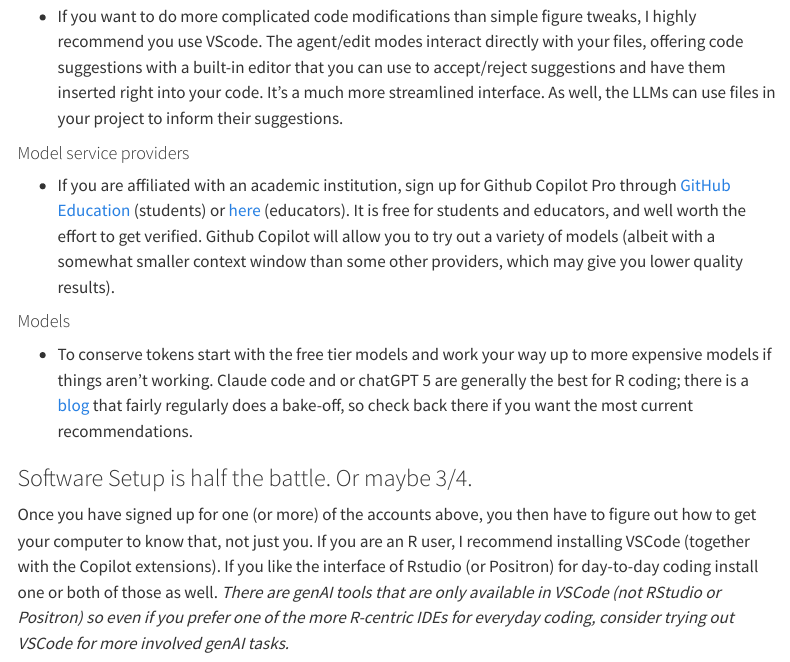
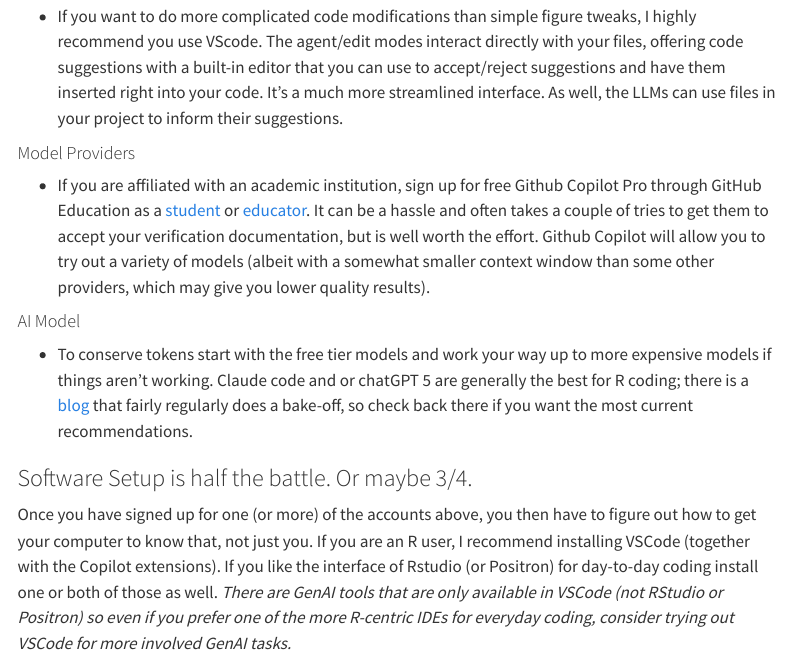
Before and after one commit to NWTlter/data_skills, a Quarto document (AI_how_to_2_IDE_quickstart.qmd): the page in a window 1100 px wide, from 670 px down. Rendered offline with R 4.5, knitr and Pandoc in place of Quarto, with nearby package versions; menus at the side of the page are left out.

Commit message:
fix: minor edits for clarity

```diff
--- a/AI_how_to_2_IDE_quickstart.qmd
+++ b/AI_how_to_2_IDE_quickstart.qmd
@@ -21,17 +21,17 @@ To jump right in, we'll use only one tool, but see the [full instructions](AI_ho
 
 -   If you want to do more complicated code modifications than simple figure tweaks, I highly recommend you use VScode. The agent/edit modes interact directly with your files, offering code suggestions with a built-in editor that you can use to accept/reject suggestions and have them inserted right into your code. It's a much more streamlined interface. As well, the LLMs can use files in your project to inform their suggestions.
 
-#### Model service providers
+#### Model Providers
 
--   If you are affiliated with an academic institution, sign up for Github Copilot Pro through [GitHub Education](https://docs.github.com/en/education/about-github-education/github-education-for-students/apply-to-github-education-as-a-student) (students) or [here](https://docs.github.com/en/education/about-github-education/github-education-for-teachers/apply-to-github-education-as-a-teacher) (educators). It is free for students and educators, and well worth the effort to get verified. Github Copilot will allow you to try out a variety of models (albeit with a somewhat smaller context window than some other providers, which may give you lower quality results).
+-   If you are affiliated with an academic institution, sign up for free Github Copilot Pro through GitHub Education as a  [student](https://docs.github.com/en/education/about-github-education/github-education-for-students/apply-to-github-education-as-a-student) or [educator](https://docs.github.com/en/education/about-github-education/github-education-for-teachers/apply-to-github-education-as-a-teacher). It can be a hassle and often takes a couple of tries to get them to accept your verification documentation, but is well worth the effort. Github Copilot will allow you to try out a variety of models (albeit with a somewhat smaller context window than some other providers, which may give you lower quality results).
 
-#### Models
+#### AI Model
 
 -   To conserve tokens start with the free tier models and work your way up to more expensive models if things aren't working. Claude code and or chatGPT 5 are generally the best for R coding; there is a [blog](https://www.simonpcouch.com/blog/) that fairly regularly does a bake-off, so check back there if you want the most current recommendations.
 
 ### Software Setup is half the battle. Or maybe 3/4.
 
-Once you have signed up for one (or more) of the accounts above, you then have to figure out how to get your computer to know that, not just you. If you are an R user, I recommend installing VSCode (together with the Copilot extensions). If you like the interface of Rstudio (or Positron) for day-to-day coding install one or both of those as well. *There are genAI tools that are only available in VSCode (not RStudio or Positron) so even if you prefer one of the more R-centric IDEs for everyday coding, consider trying out VSCode for more involved genAI tasks.*
+Once you have signed up for one (or more) of the accounts above, you then have to figure out how to get your computer to know that, not just you. If you are an R user, I recommend installing VSCode (together with the Copilot extensions). If you like the interface of Rstudio (or Positron) for day-to-day coding install one or both of those as well. *There are GenAI tools that are only available in VSCode (not RStudio or Positron) so even if you prefer one of the more R-centric IDEs for everyday coding, consider trying out VSCode for more involved GenAI tasks.*
 
 ::: panel-tabset
 ##### RStudio
```
Also changed, not shown: docs/search.json, 2 other files.
